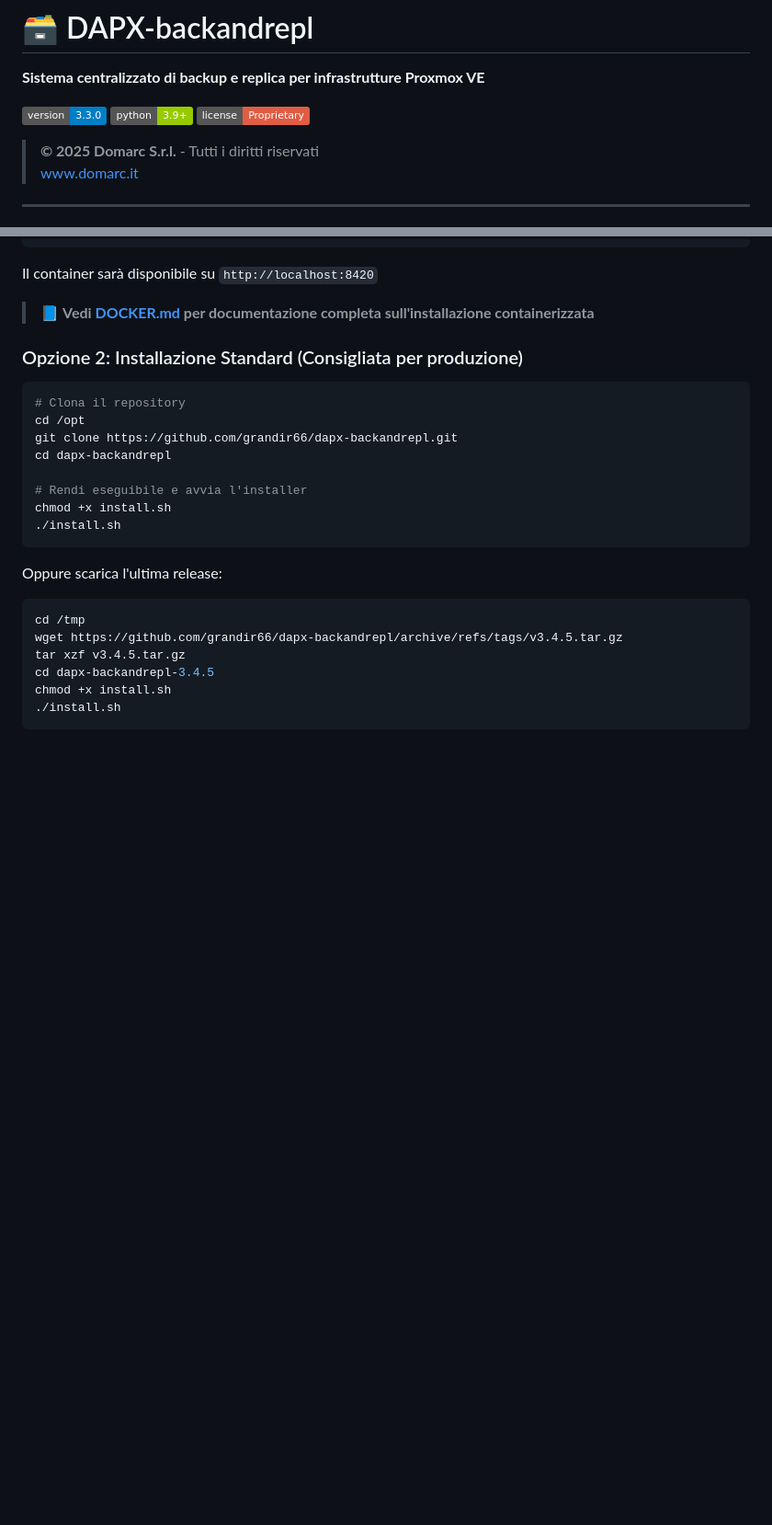
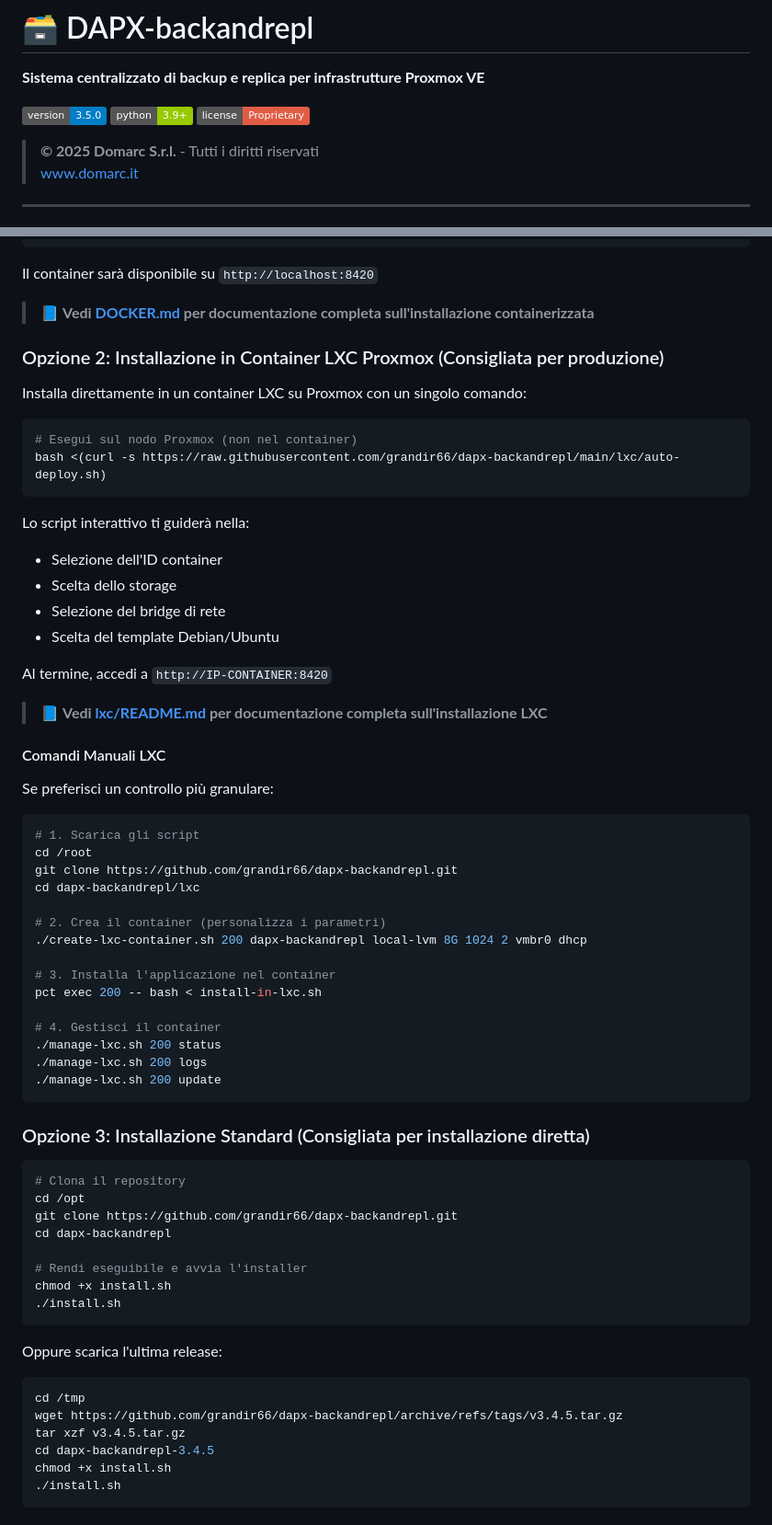
Before and after one commit to grandir66/dapx-backandrepl, a Markdown page: README.md, 2 parts joined by grey strips. Shown at 92% size. Rendered like a GitHub page; badges without logos; blank space fills up the shorter version.

Commit message:
Add LXC installation instructions to README
- Add Option 2: LXC container installation (one-liner)
- Add manual LXC commands for more control
- Update version badge to 3.5.0

````diff
--- a/README.md
+++ b/README.md
@@ -2,7 +2,7 @@
 
 **Sistema centralizzato di backup e replica per infrastrutture Proxmox VE**
 
-![Version](https://img.shields.io/badge/version-3.3.0-blue)
+![Version](https://img.shields.io/badge/version-3.5.0-blue)
 ![Python](https://img.shields.io/badge/python-3.9+-green)
 ![License](https://img.shields.io/badge/license-Proprietary-red)
 
@@ -60,7 +60,48 @@ Il container sarà disponibile su `http://localhost:8420`
 
 > 📘 **Vedi [DOCKER.md](DOCKER.md) per documentazione completa sull'installazione containerizzata**
 
-### Opzione 2: Installazione Standard (Consigliata per produzione)
+### Opzione 2: Installazione in Container LXC Proxmox (Consigliata per produzione)
+
+Installa direttamente in un container LXC su Proxmox con un singolo comando:
+
+```bash
+# Esegui sul nodo Proxmox (non nel container)
+bash <(curl -s https://raw.githubusercontent.com/grandir66/dapx-backandrepl/main/lxc/auto-deploy.sh)
+```
+
+Lo script interattivo ti guiderà nella:
+- Selezione dell'ID container
+- Scelta dello storage
+- Selezione del bridge di rete
+- Scelta del template Debian/Ubuntu
+
+Al termine, accedi a `http://IP-CONTAINER:8420`
+
+> 📘 **Vedi [lxc/README.md](lxc/README.md) per documentazione completa sull'installazione LXC**
+
+#### Comandi Manuali LXC
+
+Se preferisci un controllo più granulare:
+
+```bash
+# 1. Scarica gli script
+cd /root
+git clone https://github.com/grandir66/dapx-backandrepl.git
+cd dapx-backandrepl/lxc
+
+# 2. Crea il container (personalizza i parametri)
+./create-lxc-container.sh 200 dapx-backandrepl local-lvm 8G 1024 2 vmbr0 dhcp
+
+# 3. Installa l'applicazione nel container
+pct exec 200 -- bash < install-in-lxc.sh
+
+# 4. Gestisci il container
+./manage-lxc.sh 200 status
+./manage-lxc.sh 200 logs
+./manage-lxc.sh 200 update
+```
+
+### Opzione 3: Installazione Standard (Consigliata per installazione diretta)
 
 ```bash
 # Clona il repository
````
